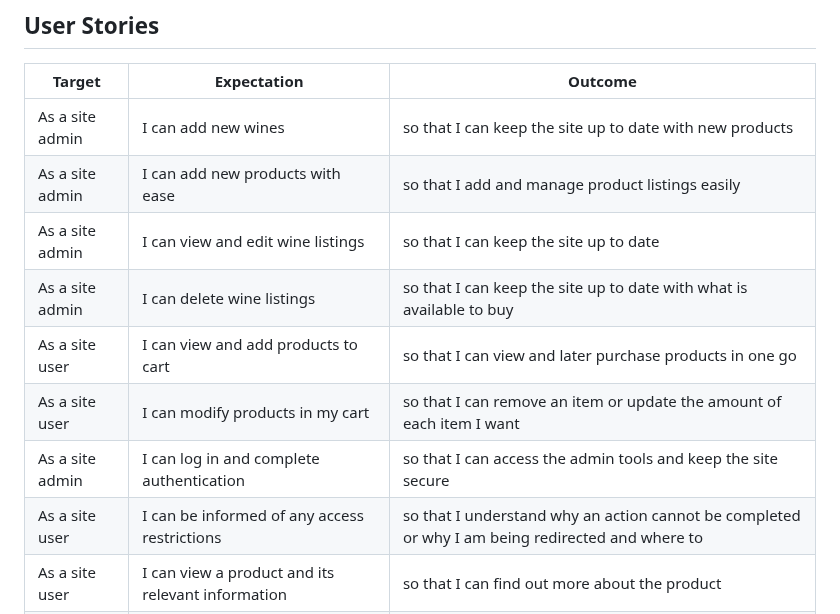
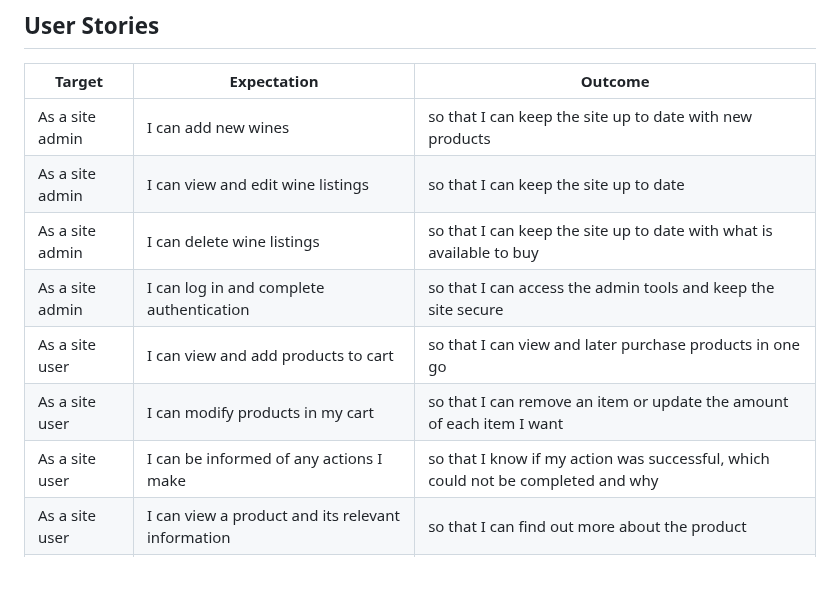
Before and after one commit to Nic-Wallace/wexford-wines, a Markdown page: README.md, the part around the change. Rendered like a GitHub page; blank space fills up the shorter version.

Commit message:
Amend user stories documentation

```diff
--- a/README.md
+++ b/README.md
@@ -126,13 +126,12 @@ Following best practice, I developed wireframes for desktop, tablet and mobile.
 | Target | Expectation | Outcome |
 | --- | --- | --- |
 | As a site admin | I can add new wines | so that I can keep the site up to date with new products |
-| As a site admin | I can add new products with ease | so that I add and manage product listings easily |
 | As a site admin | I can view and edit wine listings | so that I can keep the site up to date |
 | As a site admin | I can delete wine listings | so that I can keep the site up to date with what is available to buy |
+| As a site admin | I can log in and complete authentication | so that I can access the admin tools and keep the site secure |
 | As a site user | I can view and add products to cart | so that I can view and later purchase products in one go |
 | As a site user | I can modify products in my cart | so that I can remove an item or update the amount of each item I want |
-| As a site admin | I can log in and complete authentication | so that I can access the admin tools and keep the site secure |
-| As a site user | I can be informed of any access restrictions | so that I understand why an action cannot be completed or why I am being redirected and where to |
+| As a site user | I can be informed of any actions I make | so that I know if my action was successful, which could not be completed and why |
 | As a site user | I can view a product and its relevant information | so that I can find out more about the product |
 | As a site user | I can view a list of all wines | so that I can know my options and select one to view |
 | As a site user | I can login to the site | so that I can have my order history collected in one place to review |
```
